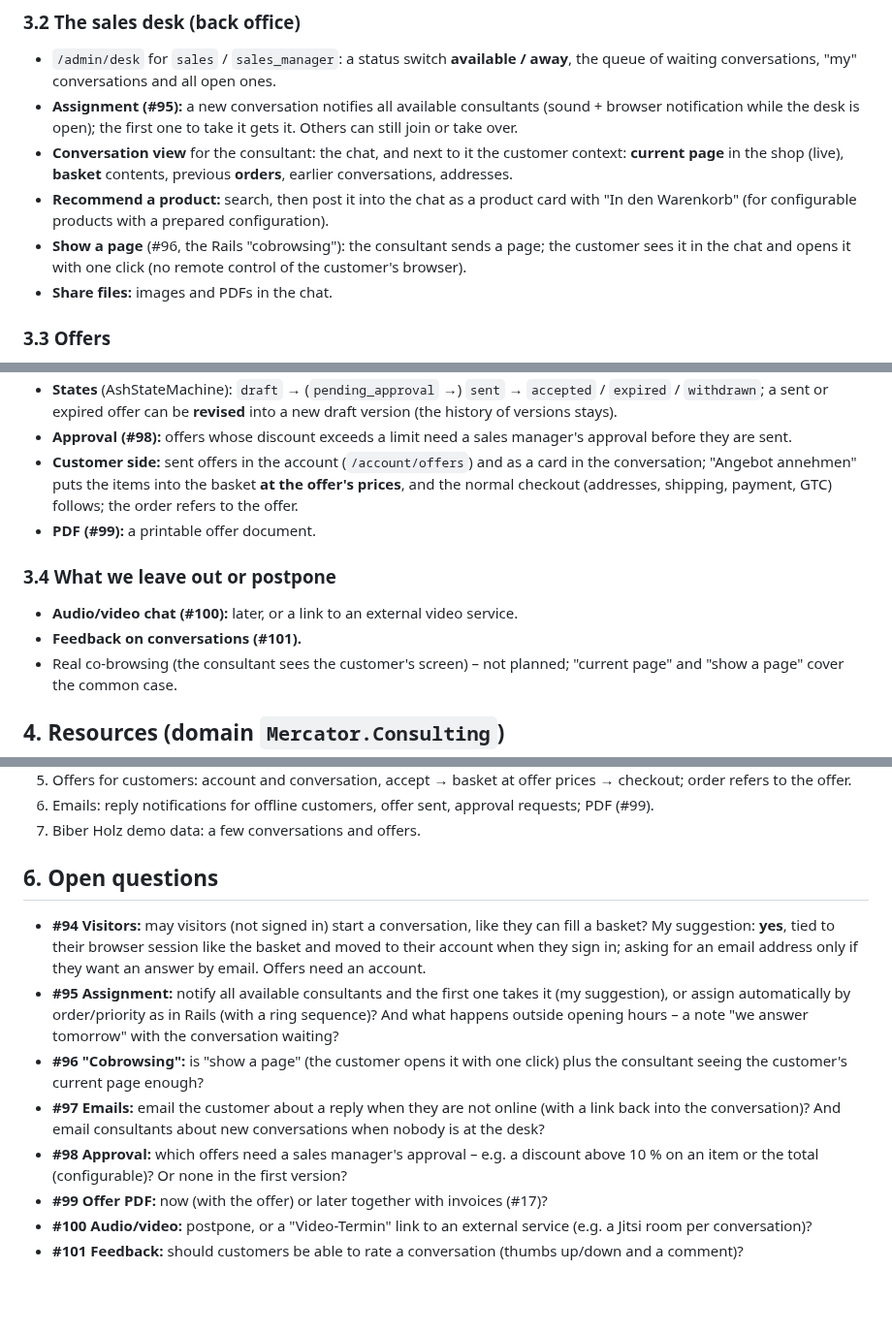
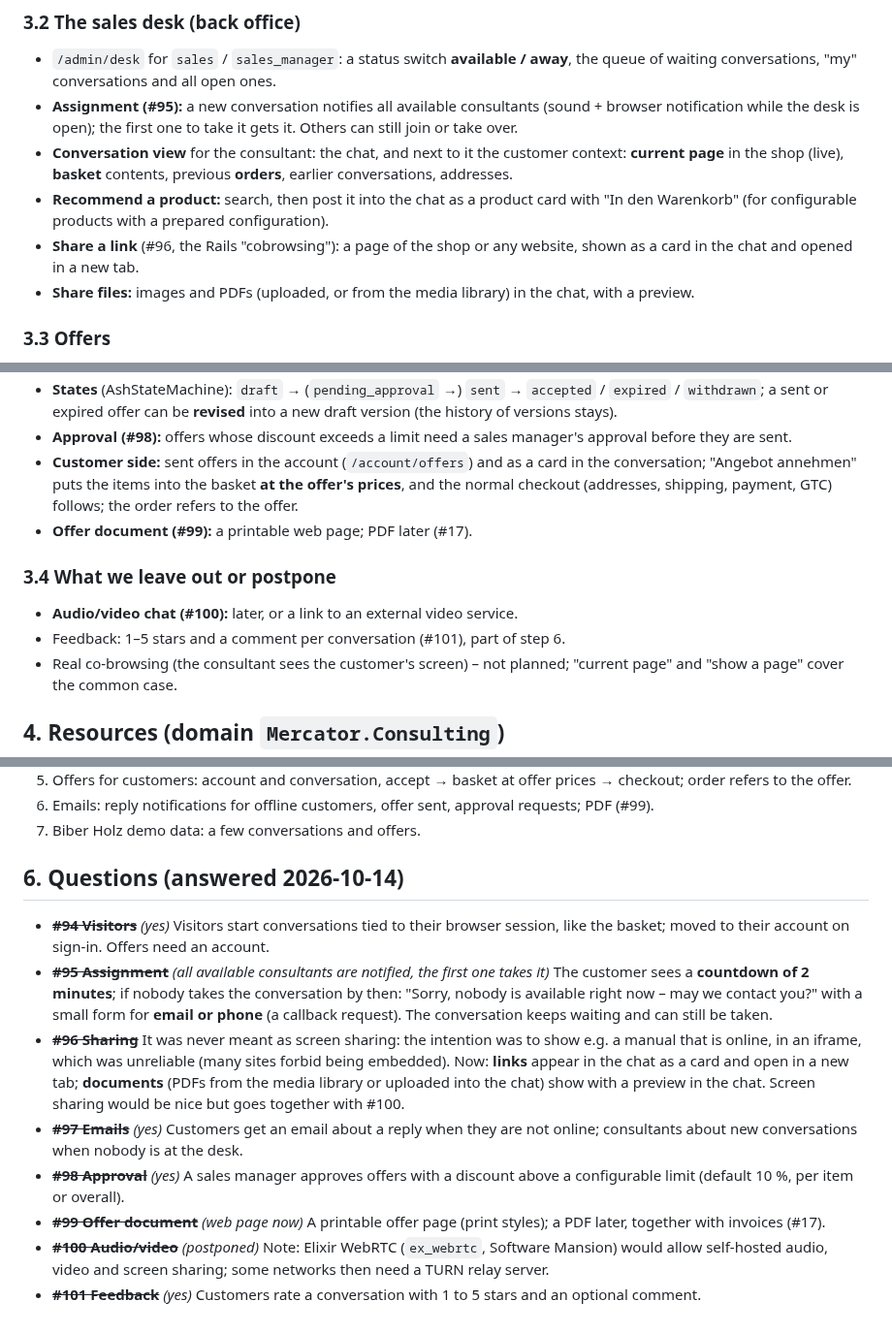
Before and after one commit to haslinger/mercator, a Markdown page: docs/guided-selling-design.md, 3 parts joined by grey strips. Shown at 97% size. Rendered like a GitHub page; blank space fills up the shorter version.

Commit message:
Guided selling design agreed (#94-#101)
Co-Authored-By: Claude Opus 5.5 <noreply@anthropic.com>

```diff
--- a/docs/guided-selling-design.md
+++ b/docs/guided-selling-design.md
@@ -38,8 +38,8 @@ From the models, the sales subsite and the sales process diagram (`mercator.wiki
 - **Assignment (#95):** a new conversation notifies all available consultants (sound + browser notification while the desk is open); the first one to take it gets it. Others can still join or take over.
 - **Conversation view** for the consultant: the chat, and next to it the customer context: **current page** in the shop (live), **basket** contents, previous **orders**, earlier conversations, addresses.
 - **Recommend a product:** search, then post it into the chat as a product card with "In den Warenkorb" (for configurable products with a prepared configuration).
-- **Show a page** (#96, the Rails "cobrowsing"): the consultant sends a page; the customer sees it in the chat and opens it with one click (no remote control of the customer's browser).
-- **Share files:** images and PDFs in the chat.
+- **Share a link** (#96, the Rails "cobrowsing"): a page of the shop or any website, shown as a card in the chat and opened in a new tab.
+- **Share files:** images and PDFs (uploaded, or from the media library) in the chat, with a preview.
 
 ### 3.3 Offers
 
@@ -48,12 +48,12 @@ From the models, the sales subsite and the sales process diagram (`mercator.wiki
 - **States** (AshStateMachine): `draft` → (`pending_approval` →) `sent` → `accepted` / `expired` / `withdrawn`; a sent or expired offer can be **revised** into a new draft version (the history of versions stays).
 - **Approval (#98):** offers whose discount exceeds a limit need a sales manager's approval before they are sent.
 - **Customer side:** sent offers in the account (`/account/offers`) and as a card in the conversation; "Angebot annehmen" puts the items into the basket **at the offer's prices**, and the normal checkout (addresses, shipping, payment, GTC) follows; the order refers to the offer.
-- **PDF (#99):** a printable offer document.
+- **Offer document (#99):** a printable web page; PDF later (#17).
 
 ### 3.4 What we leave out or postpone
 
 - **Audio/video chat (#100):** later, or a link to an external video service.
-- **Feedback on conversations (#101).**
+- Feedback: 1–5 stars and a comment per conversation (#101), part of step 6.
 - Real co-browsing (the consultant sees the customer's screen) – not planned; "current page" and "show a page" cover the common case.
 
 ## 4. Resources (domain `Mercator.Consulting`)
@@ -70,13 +70,13 @@ From the models, the sales subsite and the sales process diagram (`mercator.wiki
 6. Emails: reply notifications for offline customers, offer sent, approval requests; PDF (#99).
 7. Biber Holz demo data: a few conversations and offers.
 
-## 6. Open questions
+## 6. Questions (answered 2026-10-14)
 
-- **#94 Visitors:** may visitors (not signed in) start a conversation, like they can fill a basket? My suggestion: **yes**, tied to their browser session like the basket and moved to their account when they sign in; asking for an email address only if they want an answer by email. Offers need an account.
-- **#95 Assignment:** notify all available consultants and the first one takes it (my suggestion), or assign automatically by order/priority as in Rails (with a ring sequence)? And what happens outside opening hours – a note "we answer tomorrow" with the conversation waiting?
-- **#96 "Cobrowsing":** is "show a page" (the customer opens it with one click) plus the consultant seeing the customer's current page enough?
-- **#97 Emails:** email the customer about a reply when they are not online (with a link back into the conversation)? And email consultants about new conversations when nobody is at the desk?
-- **#98 Approval:** which offers need a sales manager's approval – e.g. a discount above 10 % on an item or the total (configurable)? Or none in the first version?
-- **#99 Offer PDF:** now (with the offer) or later together with invoices (#17)?
-- **#100 Audio/video:** postpone, or a "Video-Termin" link to an external service (e.g. a Jitsi room per conversation)?
-- **#101 Feedback:** should customers be able to rate a conversation (thumbs up/down and a comment)?
+- ~~**#94 Visitors**~~ *(yes)* Visitors start conversations tied to their browser session, like the basket; moved to their account on sign-in. Offers need an account.
+- ~~**#95 Assignment**~~ *(all available consultants are notified, the first one takes it)* The customer sees a **countdown of 2 minutes**; if nobody takes the conversation by then: "Sorry, nobody is available right now – may we contact you?" with a small form for **email or phone** (a callback request). The conversation keeps waiting and can still be taken.
+- ~~**#96 Sharing**~~ It was never meant as screen sharing: the intention was to show e.g. a manual that is online, in an iframe, which was unreliable (many sites forbid being embedded). Now: **links** appear in the chat as a card and open in a new tab; **documents** (PDFs from the media library or uploaded into the chat) show with a preview in the chat. Screen sharing would be nice but goes together with #100.
+- ~~**#97 Emails**~~ *(yes)* Customers get an email about a reply when they are not online; consultants about new conversations when nobody is at the desk.
+- ~~**#98 Approval**~~ *(yes)* A sales manager approves offers with a discount above a configurable limit (default 10 %, per item or overall).
+- ~~**#99 Offer document**~~ *(web page now)* A printable offer page (print styles); a PDF later, together with invoices (#17).
+- ~~**#100 Audio/video**~~ *(postponed)* Note: Elixir WebRTC (`ex_webrtc`, Software Mansion) would allow self-hosted audio, video and screen sharing; some networks then need a TURN relay server.
+- ~~**#101 Feedback**~~ *(yes)* Customers rate a conversation with 1 to 5 stars and an optional comment.
```
Also changed, not shown: other parts of docs/guided-selling-design.md (+1 -1 lines), docs/roadmap.md (+2 -2 lines).
